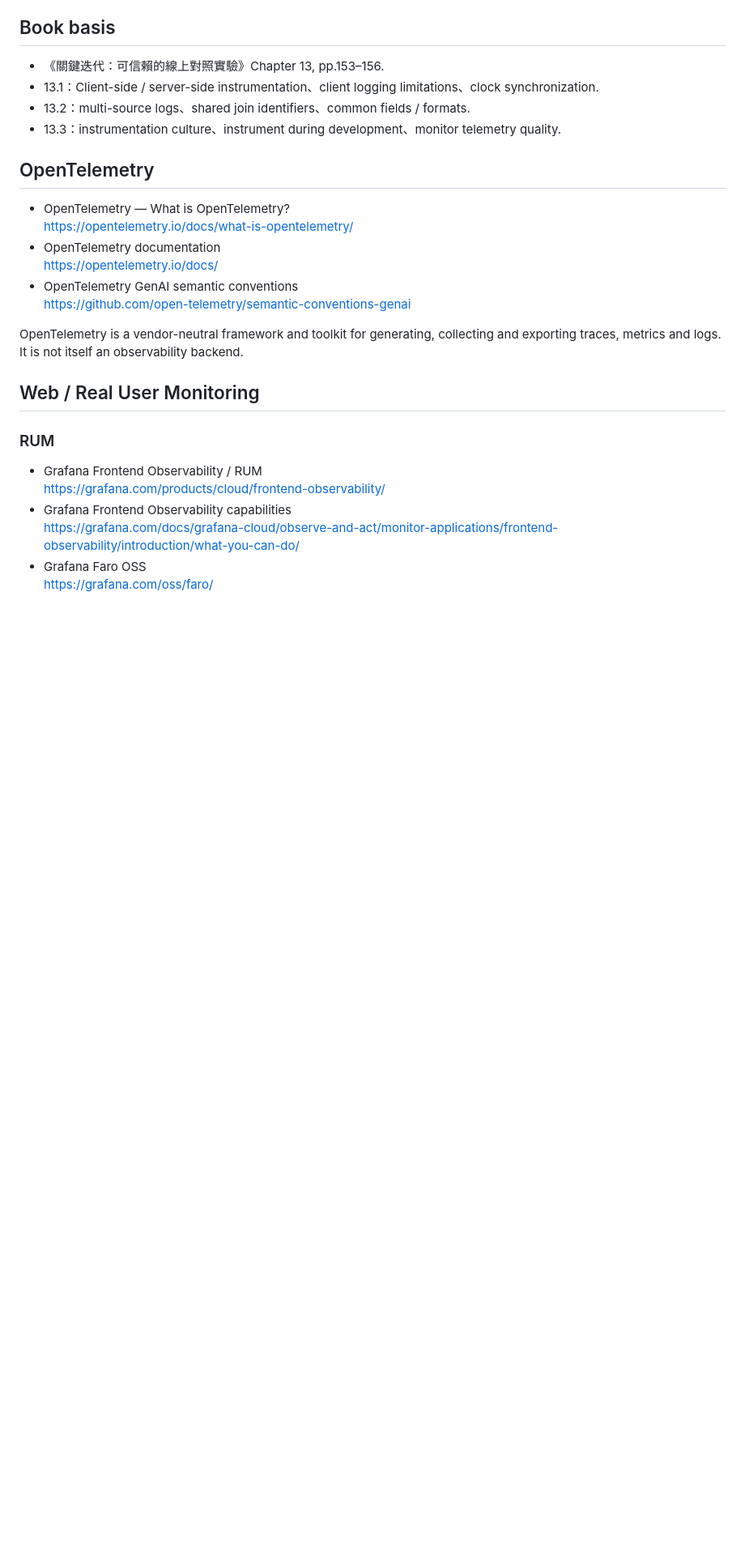
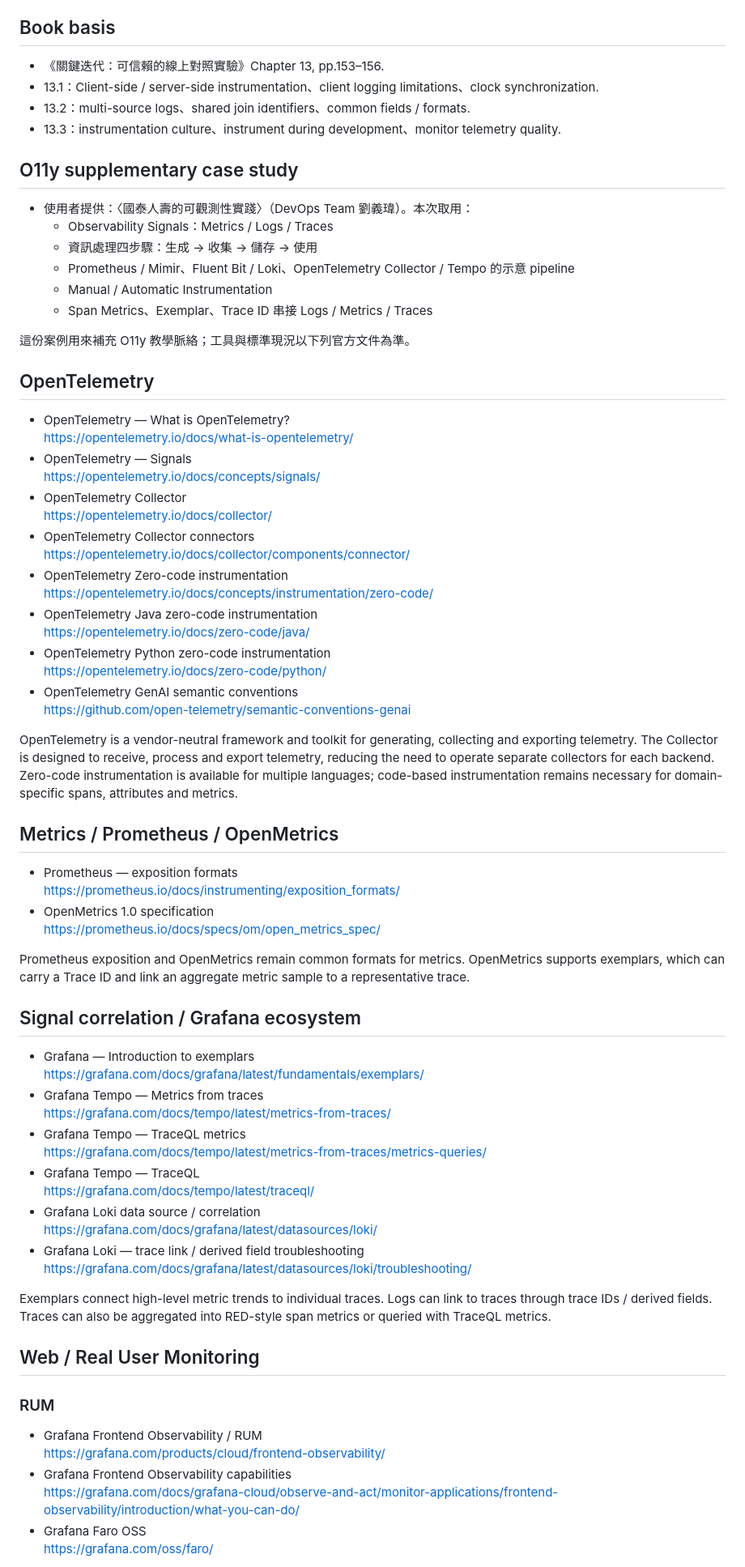
Before and after one commit to world4jason/o11y-study, a Markdown page: SOURCES.md, the part around the change. Shown at 81% size. GitHub-like rendering; blank space fills up the shorter version.

Commit message:
Add sources for O11y pipelines and signal correlation

```diff
--- a/SOURCES.md
+++ b/SOURCES.md
@@ -9,16 +9,63 @@ Official and primary references for the Chapter 13 study deck and the 2026 compa
 - 13.2：multi-source logs、shared join identifiers、common fields / formats.
 - 13.3：instrumentation culture、instrument during development、monitor telemetry quality.
 
+## O11y supplementary case study
+
+- 使用者提供：〈國泰人壽的可觀測性實踐〉（DevOps Team 劉義瑋）。本次取用：
+  - Observability Signals：Metrics / Logs / Traces
+  - 資訊處理四步驟：生成 → 收集 → 儲存 → 使用
+  - Prometheus / Mimir、Fluent Bit / Loki、OpenTelemetry Collector / Tempo 的示意 pipeline
+  - Manual / Automatic Instrumentation
+  - Span Metrics、Exemplar、Trace ID 串接 Logs / Metrics / Traces
+
+這份案例用來補充 O11y 教學脈絡；工具與標準現況以下列官方文件為準。
+
 ## OpenTelemetry
 
 - OpenTelemetry — What is OpenTelemetry?
   https://opentelemetry.io/docs/what-is-opentelemetry/
-- OpenTelemetry documentation
-  https://opentelemetry.io/docs/
+- OpenTelemetry — Signals
+  https://opentelemetry.io/docs/concepts/signals/
+- OpenTelemetry Collector
+  https://opentelemetry.io/docs/collector/
+- OpenTelemetry Collector connectors
+  https://opentelemetry.io/docs/collector/components/connector/
+- OpenTelemetry Zero-code instrumentation
+  https://opentelemetry.io/docs/concepts/instrumentation/zero-code/
+- OpenTelemetry Java zero-code instrumentation
+  https://opentelemetry.io/docs/zero-code/java/
+- OpenTelemetry Python zero-code instrumentation
+  https://opentelemetry.io/docs/zero-code/python/
 - OpenTelemetry GenAI semantic conventions
   https://github.com/open-telemetry/semantic-conventions-genai
 
-OpenTelemetry is a vendor-neutral framework and toolkit for generating, collecting and exporting traces, metrics and logs. It is not itself an observability backend.
+OpenTelemetry is a vendor-neutral framework and toolkit for generating, collecting and exporting telemetry. The Collector is designed to receive, process and export telemetry, reducing the need to operate separate collectors for each backend. Zero-code instrumentation is available for multiple languages; code-based instrumentation remains necessary for domain-specific spans, attributes and metrics.
+
+## Metrics / Prometheus / OpenMetrics
+
+- Prometheus — exposition formats
+  https://prometheus.io/docs/instrumenting/exposition_formats/
+- OpenMetrics 1.0 specification
+  https://prometheus.io/docs/specs/om/open_metrics_spec/
+
+Prometheus exposition and OpenMetrics remain common formats for metrics. OpenMetrics supports exemplars, which can carry a Trace ID and link an aggregate metric sample to a representative trace.
+
+## Signal correlation / Grafana ecosystem
+
+- Grafana — Introduction to exemplars
+  https://grafana.com/docs/grafana/latest/fundamentals/exemplars/
+- Grafana Tempo — Metrics from traces
+  https://grafana.com/docs/tempo/latest/metrics-from-traces/
+- Grafana Tempo — TraceQL metrics
+  https://grafana.com/docs/tempo/latest/metrics-from-traces/metrics-queries/
+- Grafana Tempo — TraceQL
+  https://grafana.com/docs/tempo/latest/traceql/
+- Grafana Loki data source / correlation
+  https://grafana.com/docs/grafana/latest/datasources/loki/
+- Grafana Loki — trace link / derived field troubleshooting
+  https://grafana.com/docs/grafana/latest/datasources/loki/troubleshooting/
+
+Exemplars connect high-level metric trends to individual traces. Logs can link to traces through trace IDs / derived fields. Traces can also be aggregated into RED-style span metrics or queried with TraceQL metrics.
 
 ## Web / Real User Monitoring
 
```
